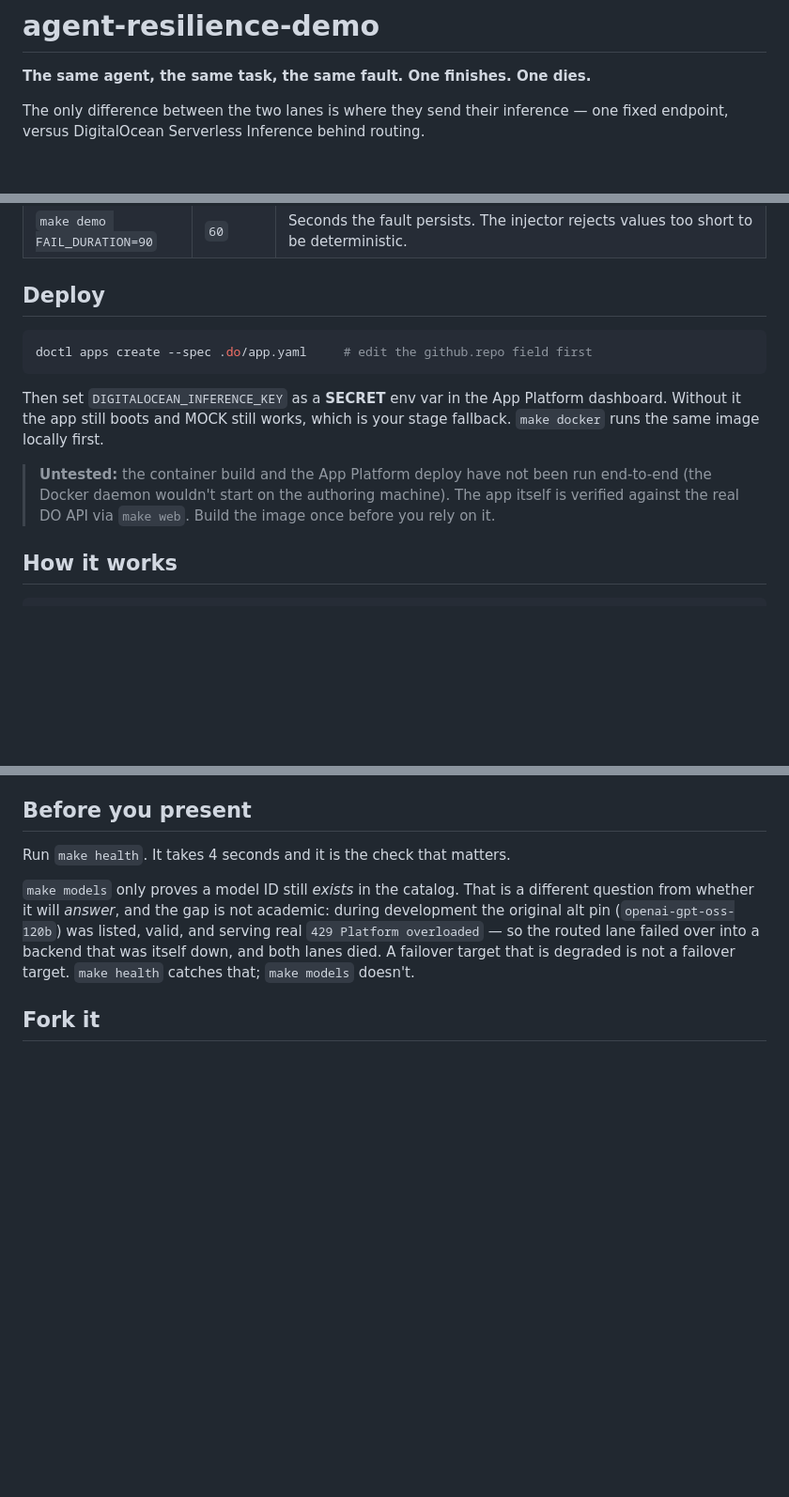
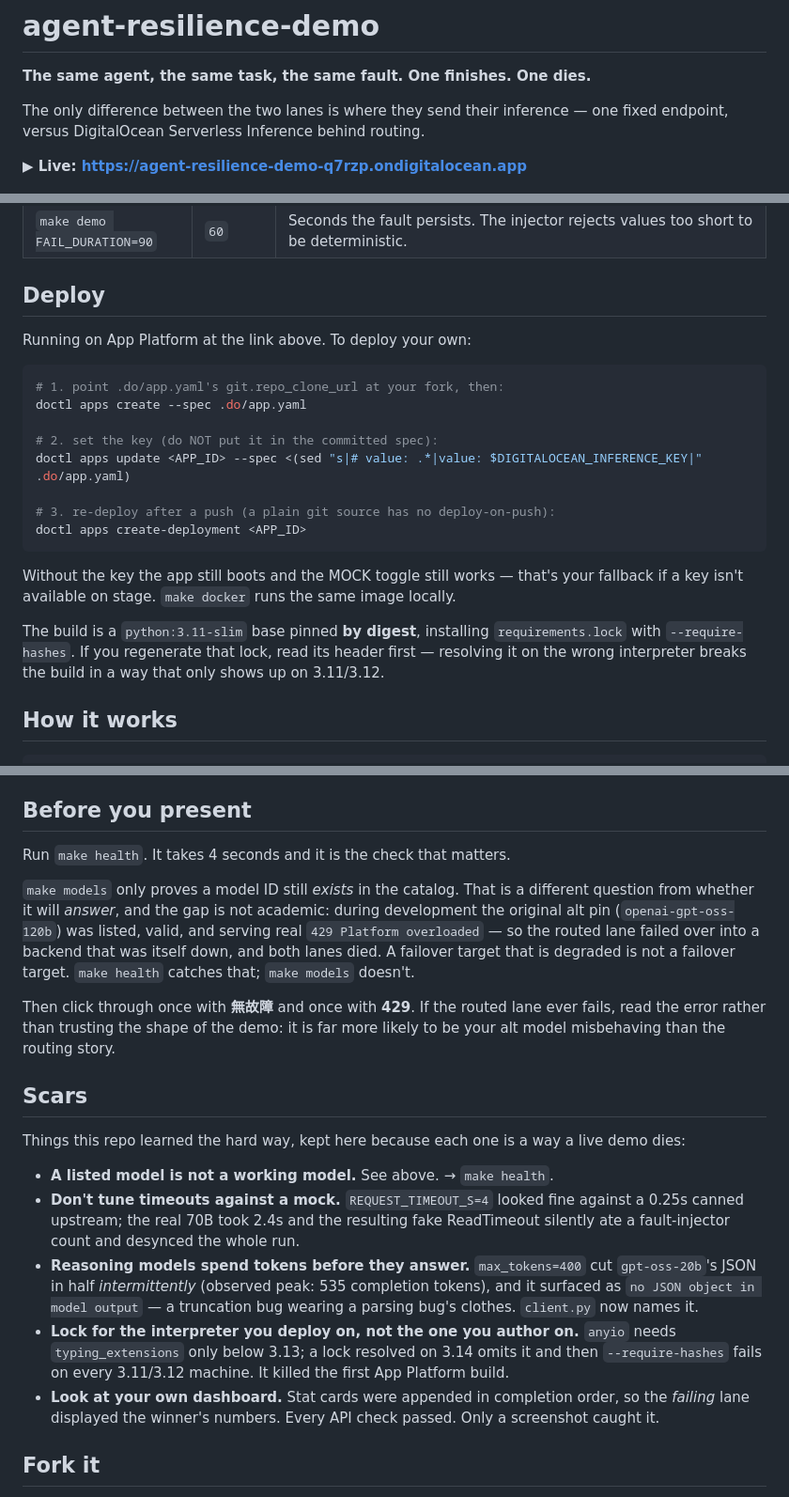
Before and after one commit to iambigmomma/agent-resilience-demo, a Markdown page: README.md, 3 parts joined by grey strips. Shown at 94% size. Rendered like a GitHub page; blank space fills up the shorter version.

Commit message:
README: live URL, real deploy steps, and the scars section
Screenshot is now an actual capture of the deployed app against the real DO API.
Drops the "untested" caveat -- the container builds and runs on App Platform.

Co-Authored-By: Claude Opus 4.8 (1M context) <noreply@anthropic.com>

````diff
--- a/README.md
+++ b/README.md
@@ -5,4 +5,6 @@
 The only difference between the two lanes is where they send their inference —
 one fixed endpoint, versus DigitalOcean Serverless Inference behind routing.
 
+**▶ Live: https://agent-resilience-demo-q7rzp.ondigitalocean.app**
+
 ![dashboard](docs/dashboard.png)
@@ -36,18 +40,27 @@ Hit **⚡ 注入故障並開跑**. Left lane stalls, retries, dies. Right lane l
 
 ## Deploy
 
+Running on App Platform at the link above. To deploy your own:
+
 ```sh
-doctl apps create --spec .do/app.yaml     # edit the github.repo field first
+# 1. point .do/app.yaml's git.repo_clone_url at your fork, then:
+doctl apps create --spec .do/app.yaml
+
+# 2. set the key (do NOT put it in the committed spec):
+doctl apps update <APP_ID> --spec <(sed "s|# value: .*|value: $DIGITALOCEAN_INFERENCE_KEY|" .do/app.yaml)
+
+# 3. re-deploy after a push (a plain git source has no deploy-on-push):
+doctl apps create-deployment <APP_ID>
 ```
 
-Then set `DIGITALOCEAN_INFERENCE_KEY` as a **SECRET** env var in the App
-Platform dashboard. Without it the app still boots and MOCK still works, which
-is your stage fallback. `make docker` runs the same image locally first.
+Without the key the app still boots and the MOCK toggle still works — that's
+your fallback if a key isn't available on stage. `make docker` runs the same
+image locally.
 
-> **Untested:** the container build and the App Platform deploy have not been
-> run end-to-end (the Docker daemon wouldn't start on the authoring machine).
-> The app itself is verified against the real DO API via `make web`. Build the
-> image once before you rely on it.
+The build is a `python:3.11-slim` base pinned **by digest**, installing
+`requirements.lock` with `--require-hashes`. If you regenerate that lock, read
+its header first — resolving it on the wrong interpreter breaks the build in a
+way that only shows up on 3.11/3.12.
 
 ## How it works
 
@@ -109,6 +122,31 @@ over into a backend that was itself down, and both lanes died. A failover target
 that is degraded is not a failover target. `make health` catches that; `make
 models` doesn't.
 
+Then click through once with **無故障** and once with **429**. If the routed
+lane ever fails, read the error rather than trusting the shape of the demo:
+it is far more likely to be your alt model misbehaving than the routing story.
+
+## Scars
+
+Things this repo learned the hard way, kept here because each one is a way a
+live demo dies:
+
+- **A listed model is not a working model.** See above. → `make health`.
+- **Don't tune timeouts against a mock.** `REQUEST_TIMEOUT_S=4` looked fine
+  against a 0.25s canned upstream; the real 70B took 2.4s and the resulting fake
+  ReadTimeout silently ate a fault-injector count and desynced the whole run.
+- **Reasoning models spend tokens before they answer.** `max_tokens=400` cut
+  `gpt-oss-20b`'s JSON in half *intermittently* (observed peak: 535 completion
+  tokens), and it surfaced as `no JSON object in model output` — a truncation
+  bug wearing a parsing bug's clothes. `client.py` now names it.
+- **Lock for the interpreter you deploy on, not the one you author on.** `anyio`
+  needs `typing_extensions` only below 3.13; a lock resolved on 3.14 omits it and
+  then `--require-hashes` fails on every 3.11/3.12 machine. It killed the first
+  App Platform build.
+- **Look at your own dashboard.** Stat cards were appended in completion order,
+  so the *failing* lane displayed the winner's numbers. Every API check passed.
+  Only a screenshot caught it.
+
 ## Fork it
 
 Swap `CORPUS` and the three prompts in `agent.py` for your scenario; adjust the
````
Also changed, not shown: other parts of README.md (+2 -0 lines), docs/dashboard.png.
